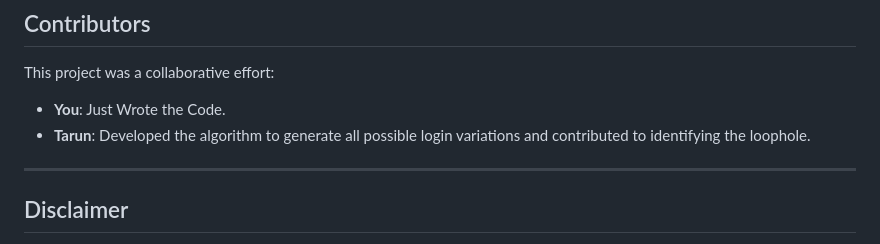
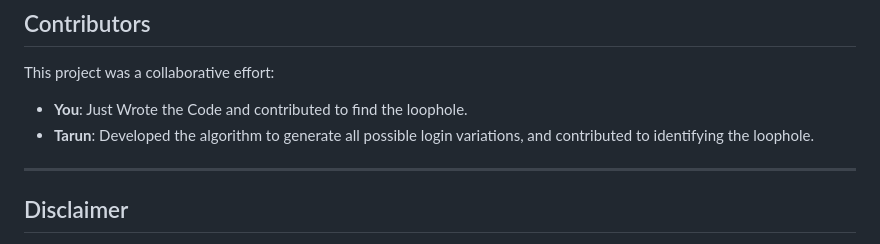
Before and after one commit to kiran-katakam/infinity, a Markdown page: README.md, the part around the change. Drawn GitHub-style.

```diff
--- a/README.md
+++ b/README.md
@@ -100,8 +100,8 @@ This Flutter-based application simplifies the login process for our college WiFi
 
 ## Contributors
 This project was a collaborative effort:
-- **You**: Just Wrote the Code.
-- **Tarun**: Developed the algorithm to generate all possible login variations and contributed to identifying the loophole.
+- **You**: Just Wrote the Code and contributed to find the loophole.
+- **Tarun**: Developed the algorithm to generate all possible login variations,  and contributed to identifying the loophole.
 
 ---
 
```
